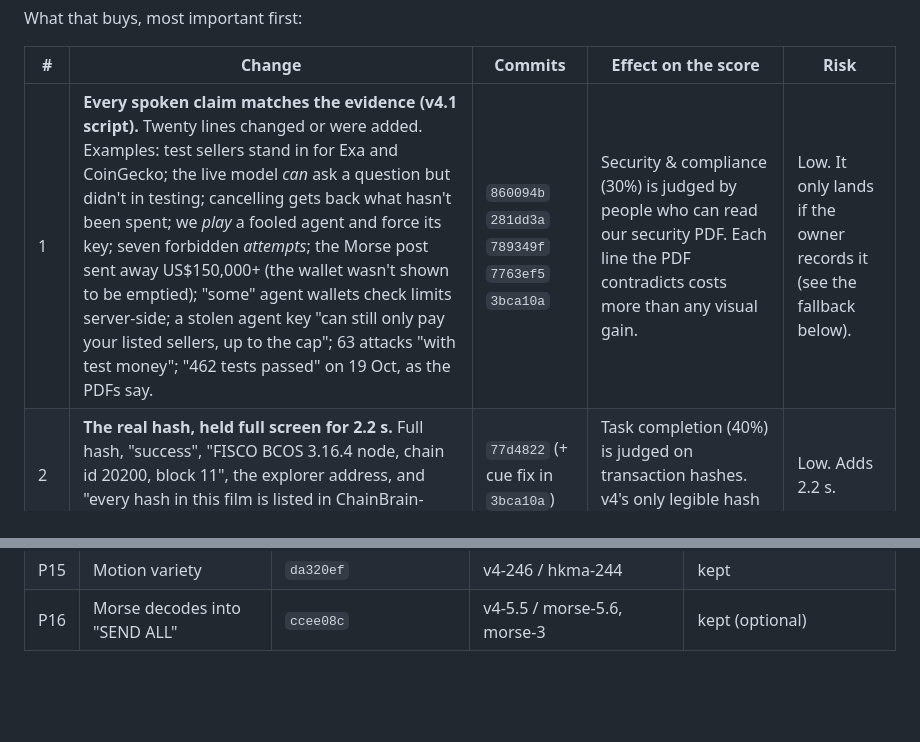
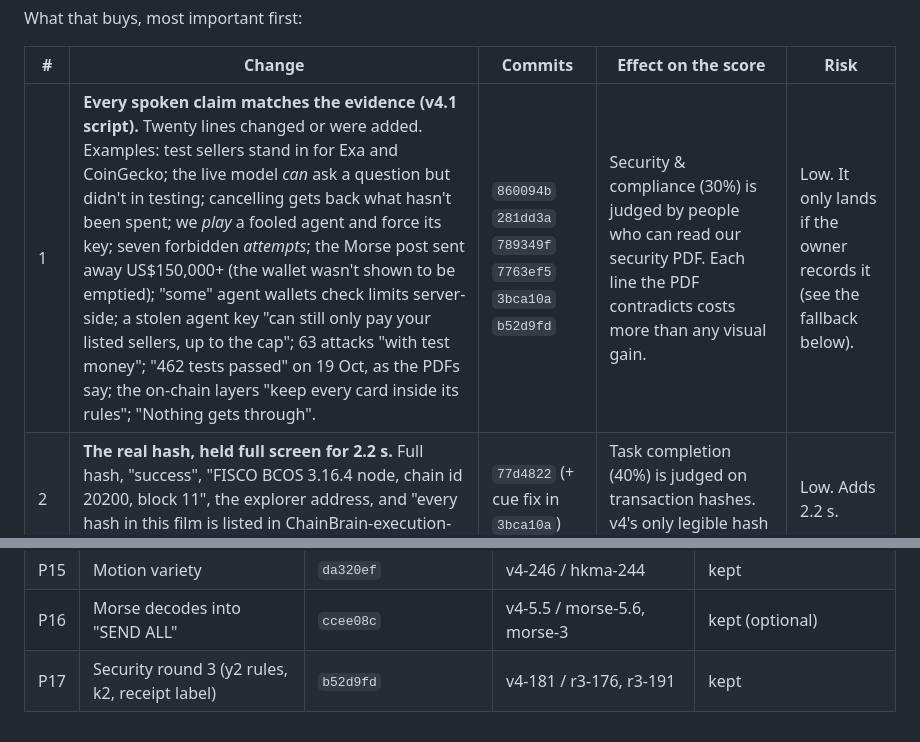
Before and after one commit to ixgnoy/ChainBrain, a Markdown page: video/overnight/REPORT.md, 2 parts joined by grey strips. Drawn GitHub-style; blank space fills up the shorter version.

Commit message:
Report: round 3
Co-Authored-By: Claude Opus 5.5 <noreply@anthropic.com>

```diff
--- a/video/overnight/REPORT.md
+++ b/video/overnight/REPORT.md
@@ -24,7 +24,7 @@ What that buys, most important first:
 
 | # | Change | Commits | Effect on the score | Risk |
 |---|---|---|---|---|
-| 1 | **Every spoken claim matches the evidence (v4.1 script).** Twenty lines changed or were added. Examples: test sellers stand in for Exa and CoinGecko; the live model *can* ask a question but didn't in testing; cancelling gets back what hasn't been spent; we *play* a fooled agent and force its key; seven forbidden *attempts*; the Morse post sent away US$150,000+ (the wallet wasn't shown to be emptied); "some" agent wallets check limits server-side; a stolen agent key "can still only pay your listed sellers, up to the cap"; 63 attacks "with test money"; "462 tests passed" on 19 Oct, as the PDFs say. | `860094b` `281dd3a` `789349f` `7763ef5` `3bca10a` | Security & compliance (30%) is judged by people who can read our security PDF. Each line the PDF contradicts costs more than any visual gain. | Low. It only lands if the owner records it (see the fallback below). |
+| 1 | **Every spoken claim matches the evidence (v4.1 script).** Twenty lines changed or were added. Examples: test sellers stand in for Exa and CoinGecko; the live model *can* ask a question but didn't in testing; cancelling gets back what hasn't been spent; we *play* a fooled agent and force its key; seven forbidden *attempts*; the Morse post sent away US$150,000+ (the wallet wasn't shown to be emptied); "some" agent wallets check limits server-side; a stolen agent key "can still only pay your listed sellers, up to the cap"; 63 attacks "with test money"; "462 tests passed" on 19 Oct, as the PDFs say; the on-chain layers "keep every card inside its rules"; "Nothing gets through". | `860094b` `281dd3a` `789349f` `7763ef5` `3bca10a` `b52d9fd` | Security & compliance (30%) is judged by people who can read our security PDF. Each line the PDF contradicts costs more than any visual gain. | Low. It only lands if the owner records it (see the fallback below). |
 | 2 | **The real hash, held full screen for 2.2 s.** Full hash, "success", "FISCO BCOS 3.16.4 node, chain id 20200, block 11", the explorer address, and "every hash in this film is listed in ChainBrain-execution-evidence.pdf" (checked: all nine are). | `77d4822` (+ cue fix in `3bca10a`) | Task completion (40%) is judged on transaction hashes. v4's only legible hash was a 2 s screenshot. | Low. Adds 2.2 s. |
 | 3 | **The rubric's own words on screen.** Prompt injection, data extraction, privilege escalation and induced transfer on the four attacks; clarification and fallback on the two beats that show them. | `056dd8c` `81546ed` `281dd3a` | Makes 60 of 100 points easy to tick for a judge with the rubric open | Very low |
 | 4 | **A phone voice that sounds like a room, not a phone.** The clean-up measures each file's noise floor; the old chain assumed −28 dBFS against a real −50. | `fd0c90f` | The first thing a judge hears | Low. Listen once with both chains. |
@@ -133,3 +133,4 @@ These are approved decisions. Reviewers questioned them; the evidence is noted,
 | P14 | Opening and ending | `c854df2` | v4-5.5 / open-5.5, v4-284 / end-283 | kept |
 | P15 | Motion variety | `da320ef` | v4-246 / hkma-244 | kept |
 | P16 | Morse decodes into "SEND ALL" | `ccee08c` | v4-5.5 / morse-5.6, morse-3 | kept (optional) |
+| P17 | Security round 3 (y2 rules, k2, receipt label) | `b52d9fd` | v4-181 / r3-176, r3-191 | kept |
```
